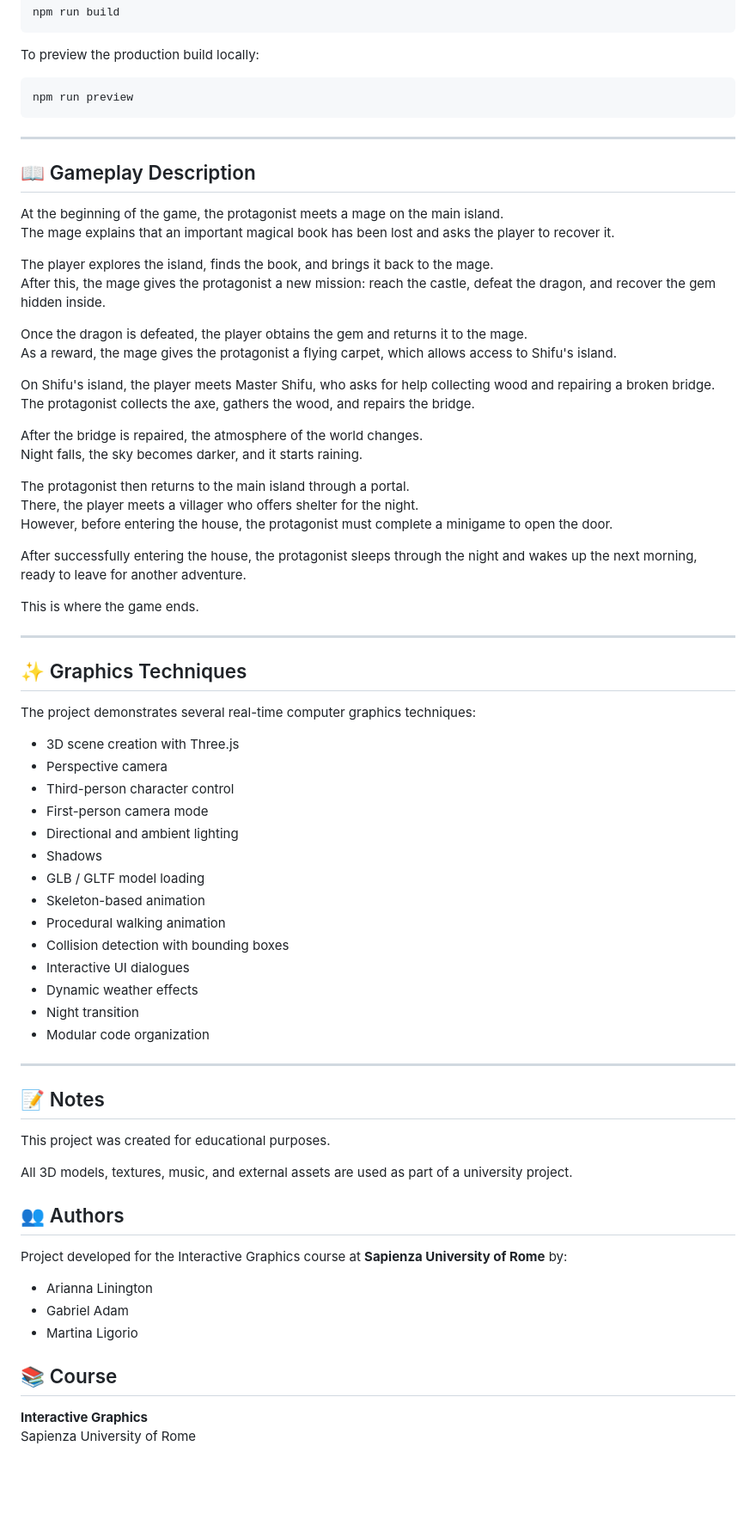
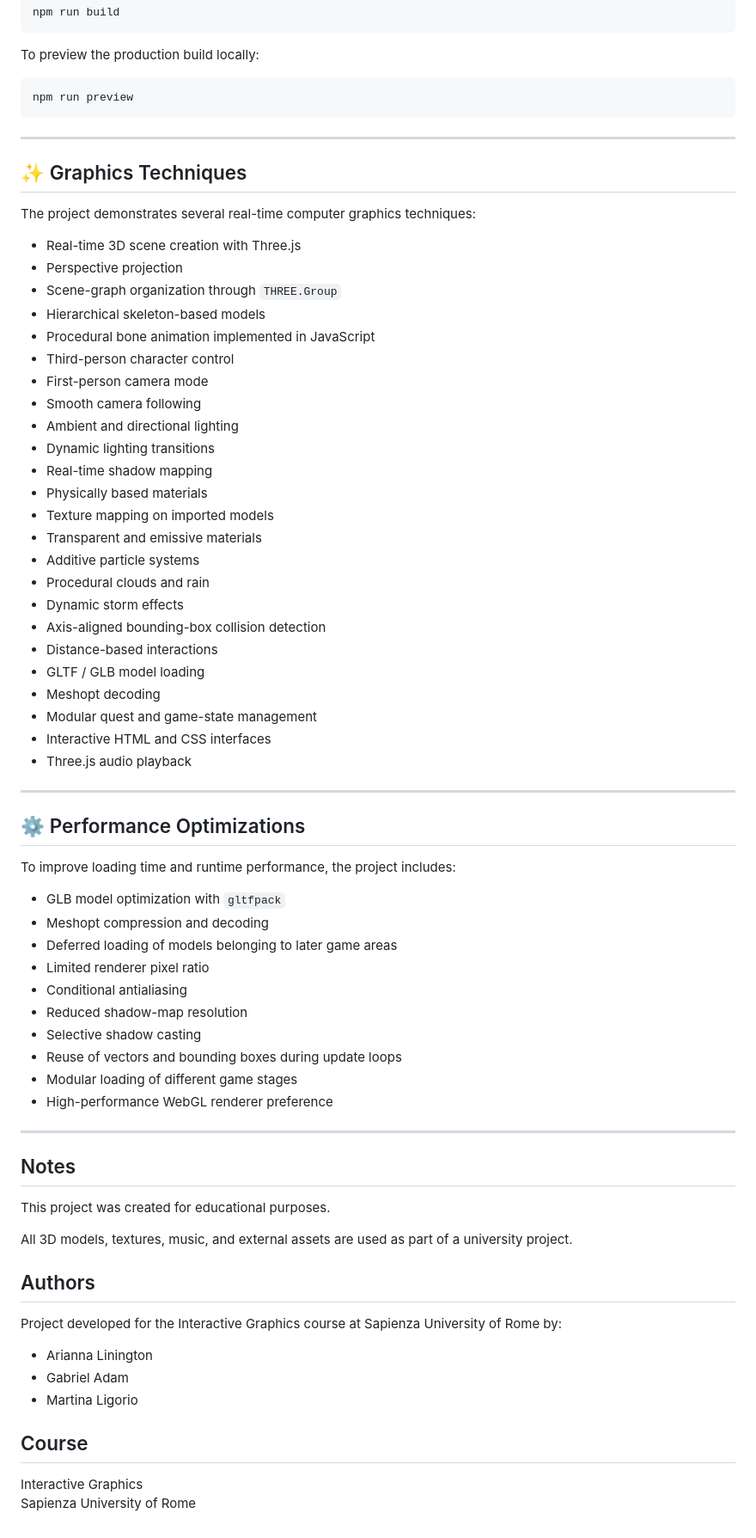
Before and after one commit to SapienzaInteractiveGraphicsCourse/final-project-dream_team, a Markdown page: README.md, the part around one of its changes. Shown at 86% size. Drawn GitHub-style; blank space fills up the shorter version.

```diff
--- a/README.md
+++ b/README.md
@@ -287,68 +457,69 @@ npm run preview
 
 ---
 
-## 📖 Gameplay Description
-
-At the beginning of the game, the protagonist meets a mage on the main island.
-The mage explains that an important magical book has been lost and asks the player to recover it.
-
-The player explores the island, finds the book, and brings it back to the mage.
-After this, the mage gives the protagonist a new mission: reach the castle, defeat the dragon, and recover the gem hidden inside.
-
-Once the dragon is defeated, the player obtains the gem and returns it to the mage.
-As a reward, the mage gives the protagonist a flying carpet, which allows access to Shifu's island.
-
-On Shifu's island, the player meets Master Shifu, who asks for help collecting wood and repairing a broken bridge.
-The protagonist collects the axe, gathers the wood, and repairs the bridge.
-
-After the bridge is repaired, the atmosphere of the world changes.
-Night falls, the sky becomes darker, and it starts raining.
-
-The protagonist then returns to the main island through a portal.
-There, the player meets a villager who offers shelter for the night.
-However, before entering the house, the protagonist must complete a minigame to open the door.
-
-After successfully entering the house, the protagonist sleeps through the night and wakes up the next morning, ready to leave for another adventure.
-
-This is where the game ends.
-
----
-
 ## ✨ Graphics Techniques
 
 The project demonstrates several real-time computer graphics techniques:
 
-- 3D scene creation with Three.js
-- Perspective camera
+- Real-time 3D scene creation with Three.js
+- Perspective projection
+- Scene-graph organization through `THREE.Group`
+- Hierarchical skeleton-based models
+- Procedural bone animation implemented in JavaScript
 - Third-person character control
 - First-person camera mode
-- Directional and ambient lighting
-- Shadows
-- GLB / GLTF model loading
-- Skeleton-based animation
-- Procedural walking animation
-- Collision detection with bounding boxes
-- Interactive UI dialogues
-- Dynamic weather effects
-- Night transition
-- Modular code organization
+- Smooth camera following
+- Ambient and directional lighting
+- Dynamic lighting transitions
+- Real-time shadow mapping
+- Physically based materials
+- Texture mapping on imported models
+- Transparent and emissive materials
+- Additive particle systems
+- Procedural clouds and rain
+- Dynamic storm effects
+- Axis-aligned bounding-box collision detection
+- Distance-based interactions
+- GLTF / GLB model loading
+- Meshopt decoding
+- Modular quest and game-state management
+- Interactive HTML and CSS interfaces
+- Three.js audio playback
 
 ---
 
-## 📝 Notes
+## ⚙️ Performance Optimizations
+
+To improve loading time and runtime performance, the project includes:
+
+- GLB model optimization with `gltfpack`
+- Meshopt compression and decoding
+- Deferred loading of models belonging to later game areas
+- Limited renderer pixel ratio
+- Conditional antialiasing
+- Reduced shadow-map resolution
+- Selective shadow casting
+- Reuse of vectors and bounding boxes during update loops
+- Modular loading of different game stages
+- High-performance WebGL renderer preference
+
+---
+
+##  Notes
 
 This project was created for educational purposes.
 
 All 3D models, textures, music, and external assets are used as part of a university project.
-## 👥 Authors
 
-Project developed for the Interactive Graphics course at **Sapienza University of Rome** by:
+##  Authors
 
-- Arianna Linington
-- Gabriel Adam
-- Martina Ligorio
+Project developed for the Interactive Graphics course at Sapienza University of Rome by:
 
-## 📚 Course
+  * Arianna Linington
+  * Gabriel Adam
+  * Martina Ligorio
 
-**Interactive Graphics**
+##  Course
+
+Interactive Graphics
 Sapienza University of Rome
```
Also changed, not shown: other parts of README.md (+264 -94 lines).
